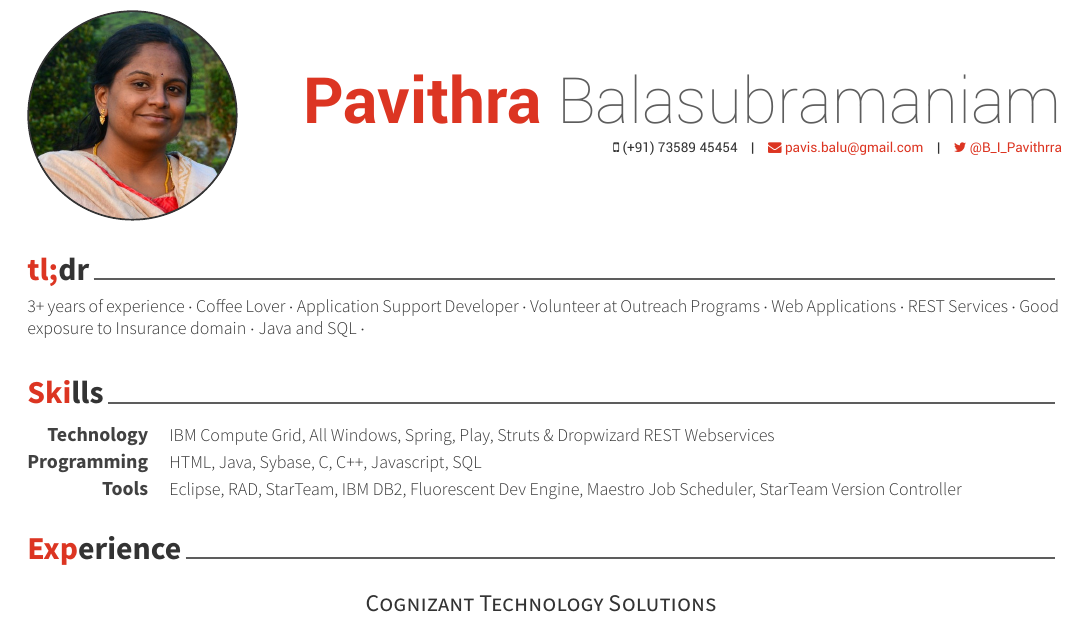
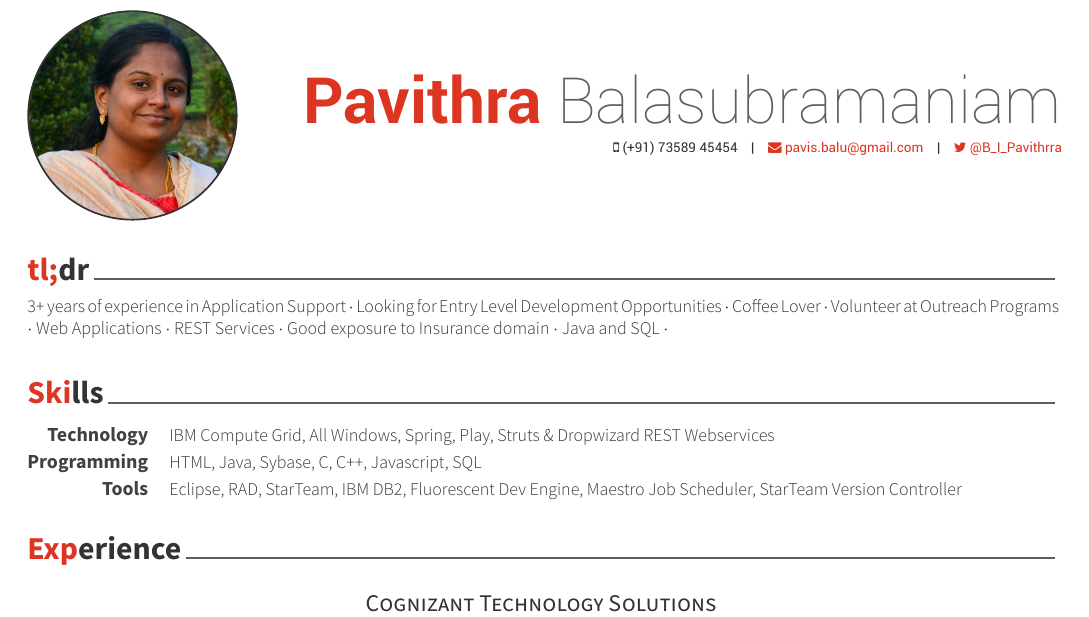
Before and after one commit to ashwanthkumar/pavithra-resume, a LaTeX CV (resume.tex, which reads sections/summary.tex): part of page 1 of 2, cut so that both start at the same text. Compiled offline with XeLaTeX.

Commit message:
Adding a note on entry level dev opportunities in summary

```diff
--- a/sections/summary.tex
+++ b/sections/summary.tex
@@ -8,5 +8,5 @@
 %	CONTENT
 %-------------------------------------------------------------------------------
 \begin{cvparagraph}
-3+ years of experience ${\cdotp}$ Coffee Lover ${\cdotp}$ Application Support Developer ${\cdotp}$ Volunteer at Outreach Programs ${\cdotp}$ Web Applications ${\cdotp}$ REST Services ${\cdotp}$ Good exposure to Insurance domain ${\cdotp}$ Java and SQL ${\cdotp}$
+3+ years of experience in Application Support ${\cdotp}$ Looking for Entry Level Development Opportunities ${\cdotp}$ Coffee Lover ${\cdotp}$ Volunteer at Outreach Programs ${\cdotp}$ Web Applications ${\cdotp}$ REST Services ${\cdotp}$ Good exposure to Insurance domain ${\cdotp}$ Java and SQL ${\cdotp}$
 \end{cvparagraph}
```
